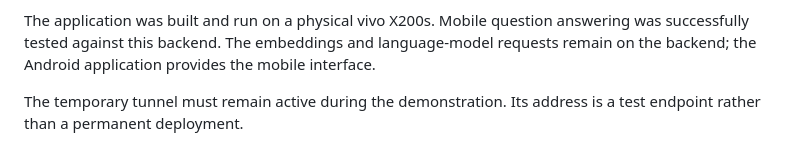
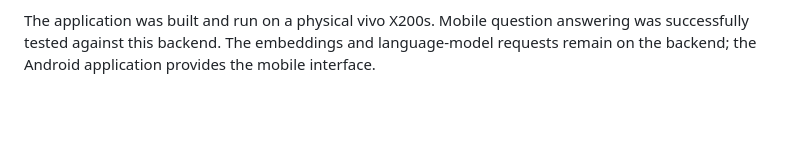
Before and after one commit to yimingtravispan1/ee542lab9, a Markdown page: report.md, the part around the change. Drawn GitHub-style; blank space fills up the shorter version.

Commit message:
Rephrase
N/A

```diff
--- a/report.md
+++ b/report.md
@@ -182,6 +182,3 @@ The application was built and run on a physical vivo X200s. Mobile
 question answering was successfully tested against this backend.
 The embeddings and language-model requests remain on the backend;
 the Android application provides the mobile interface.
-
-The temporary tunnel must remain active during the demonstration.
-Its address is a test endpoint rather than a permanent deployment.
```
